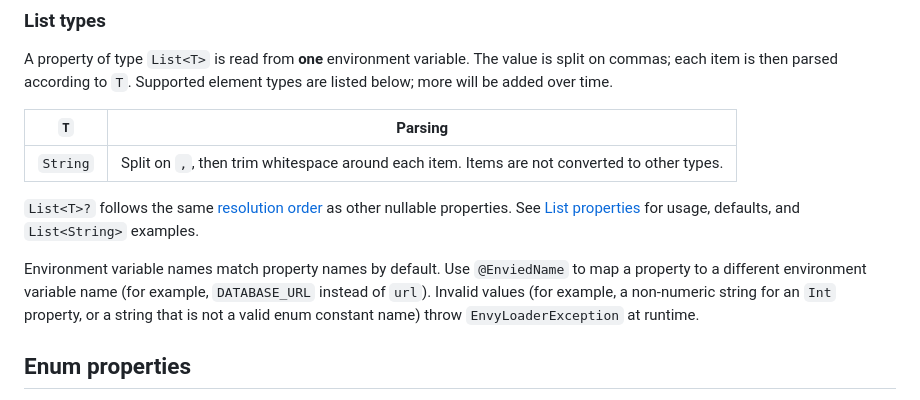
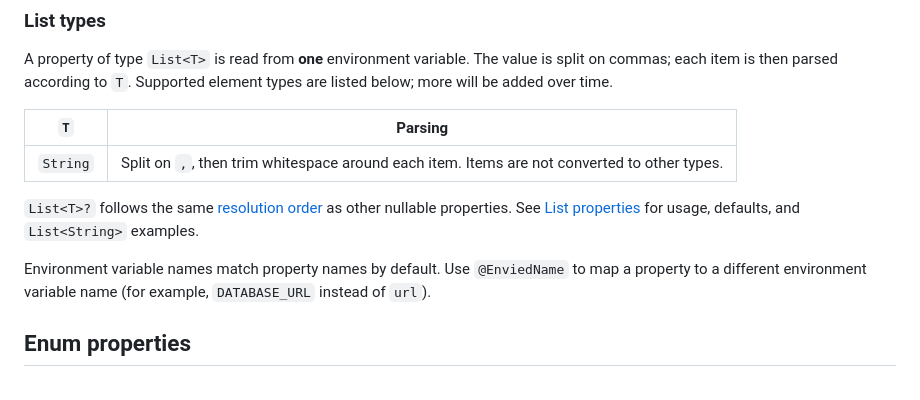
Before and after one commit to allopensource/envy, a Markdown page: README.md, the part around the change. Rendered like a GitHub page.

Commit message:
Updated Readme
Removed misplaced exception details.

```diff
--- a/README.md
+++ b/README.md
@@ -94,7 +94,7 @@ A property of type `List<T>` is read from **one** environment variable. The valu
 
 `List<T>?` follows the same [resolution order](#resolution-order) as other nullable properties. See [List properties](#list-properties) for usage, defaults, and `List<String>` examples.
 
-Environment variable names match property names by default. Use `@EnviedName` to map a property to a different environment variable name (for example, `DATABASE_URL` instead of `url`). Invalid values (for example, a non-numeric string for an `Int` property, or a string that is not a valid enum constant name) throw `EnvyLoaderException` at runtime.
+Environment variable names match property names by default. Use `@EnviedName` to map a property to a different environment variable name (for example, `DATABASE_URL` instead of `url`).
 
 ## Enum properties
 
```
